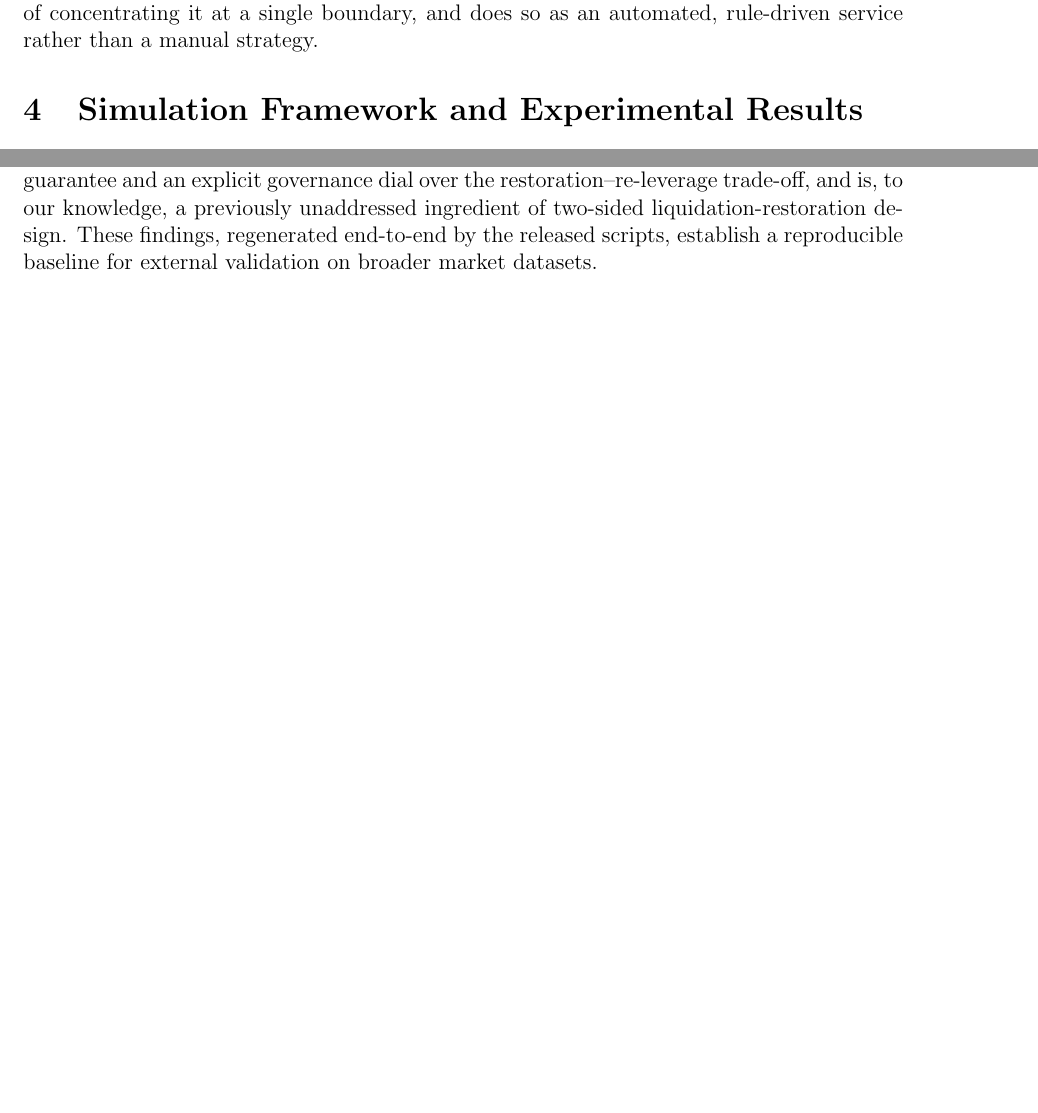
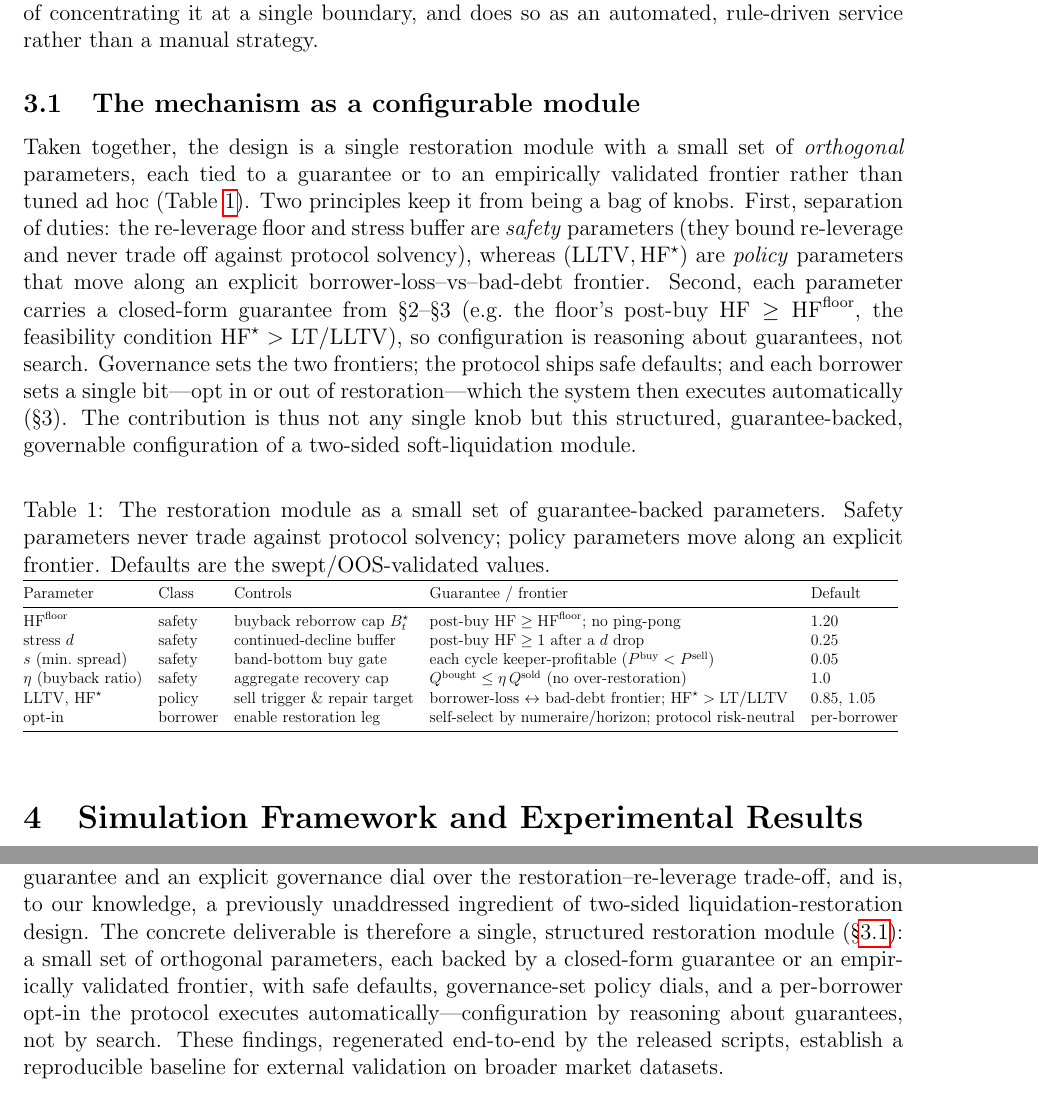
Before and after one commit to jianmliu/hf-soft-liquidation, a LaTeX paper (doc/main.tex): two parts of pages 8 and 18 of 20 before the commit and two parts of pages 8 and 19 of 21 after it, joined at a grey line, cut so that both start at the same text, the shorter picture padded with empty space. Compiled offline with pdfLaTeX.

Commit message:
Add a 'configurable module' subsection + parameter-guarantee table (#11)
Consolidates the scattered dials/knobs into one structured module (new §3.x
'The mechanism as a configurable module' + Table module_config). Frames the
deliverable as a small set of ORTHOGONAL parameters, each tied to a closed-form
guarantee or a validated frontier, not tuned ad hoc:
- safety params (HF_floor, stress d, spread s, eta) never trade against
  protocol solvency;
- policy params (LLTV, HF*) move along the explicit borrower-loss<->bad-debt
  frontier (HF*>LT/LLTV);
- a per-borrower opt-in bit the system executes automatically.
This turns the 'it became an engineering configurable module' observation into a
deliberate design contribution: configuration is reasoning about guarantees, not
search. Echoed in the conclusion. 21 pages.

Co-authored-by: Claude Opus 4.8 <noreply@anthropic.com>

```diff
--- a/doc/main.tex
+++ b/doc/main.tex
@@ -118,6 +118,30 @@ The buyback is therefore best understood as a band-bottom, leveraged-long restor
 Without the floor the second term grows with each re-liquidation and can dominate, so the leg degenerates into a friction-bleeding ``buy-and-hold-through-anything'' leveraged long that is net-negative \emph{even in collateral terms} once the bonus paid to run the cycle is counted. The floor's role is thus economic: by driving $\Delta\widetilde D\to 0$ it makes the restoration friction-efficient---restoring collateral while paying the liquidation bonus as few times as possible. Our simulations charge the bonus $b$ (so the ping-pong drag is already visible as worse borrower outcomes under the unguarded rule, \S\ref{sec:results}) but abstract from slippage $\sigma$; with realistic slippage the case for the floor is only stronger.
 
 \paragraph{Permissionless, system-executed two sides.} Crucially, the opt-in is \emph{set-and-forget}: the borrower elects the option once (and its parameters---the floor $\mathrm{HF}^{\text{floor}}$ and stress buffer $d$), and the protocol thereafter executes the restoration \emph{on the borrower's behalf}, without any active management by the borrower. Both legs are permissionless and deterministic-by-rule, so keepers compete to execute them: one side races to deleverage on the way down, the other to buy back at the band bottom on the way up, each rewarded by the positive grid spread. The borrower neither monitors the market nor times trades; the system does. Realized protocol round-trip P\&L over completed sell--buy cycles is $\Pi=\sum_k q_k(P_k^{\text{sell}}-P_k^{\text{buy}})$, positive by the positive-spread guard on each matched cycle; the borrower-side fiat outcome above is a separate ledger. The mechanism thus reallocates liquidation risk over time instead of concentrating it at a single boundary, and does so as an automated, rule-driven service rather than a manual strategy.
+
+\subsection{The mechanism as a configurable module}
+\label{sec:module}
+Taken together, the design is a single restoration module with a small set of \emph{orthogonal} parameters, each tied to a guarantee or to an empirically validated frontier rather than tuned ad hoc (Table~\ref{tab:module_config}). Two principles keep it from being a bag of knobs. First, separation of duties: the re-leverage floor and stress buffer are \emph{safety} parameters (they bound re-leverage and never trade off against protocol solvency), whereas $(\mathrm{LLTV},\mathrm{HF}^{\star})$ are \emph{policy} parameters that move along an explicit borrower-loss--vs--bad-debt frontier. Second, each parameter carries a closed-form guarantee from \S2--\S3 (e.g.\ the floor's post-buy $\mathrm{HF}\ge\mathrm{HF}^{\text{floor}}$, the feasibility condition $\mathrm{HF}^{\star}>\mathrm{LT}/\mathrm{LLTV}$), so configuration is reasoning about guarantees, not search. Governance sets the two frontiers; the protocol ships safe defaults; and each borrower sets a single bit---opt in or out of restoration---which the system then executes automatically (\S3). The contribution is thus not any single knob but this structured, guarantee-backed, governable configuration of a two-sided soft-liquidation module.
+
+\begin{table}[h!]
+\centering
+\caption{The restoration module as a small set of guarantee-backed parameters. Safety parameters never trade against protocol solvency; policy parameters move along an explicit frontier. Defaults are the swept/OOS-validated values.}
+\label{tab:module_config}
+\resizebox{\textwidth}{!}{%
+\begin{tabular}{@{}l l l l l@{}}
+\toprule
+Parameter & Class & Controls & Guarantee / frontier & Default \\
+\midrule
+$\mathrm{HF}^{\text{floor}}$ & safety & buyback reborrow cap $B_t^{\star}$ & post-buy $\mathrm{HF}\ge\mathrm{HF}^{\text{floor}}$; no ping-pong & $1.20$ \\
+stress $d$ & safety & continued-decline buffer & post-buy $\mathrm{HF}\ge 1$ after a $d$ drop & $0.25$ \\
+$s$ (min.\ spread) & safety & band-bottom buy gate & each cycle keeper-profitable ($P^{\text{buy}}<P^{\text{sell}}$) & $0.05$ \\
+$\eta$ (buyback ratio) & safety & aggregate recovery cap & $Q^{\text{bought}}\le\eta\,Q^{\text{sold}}$ (no over-restoration) & $1.0$ \\
+$\mathrm{LLTV}$, $\mathrm{HF}^{\star}$ & policy & sell trigger \& repair target & borrower-loss $\leftrightarrow$ bad-debt frontier; $\mathrm{HF}^{\star}>\mathrm{LT}/\mathrm{LLTV}$ & $0.85$, $1.05$ \\
+opt-in & borrower & enable restoration leg & self-select by numeraire/horizon; protocol risk-neutral & per-borrower \\
+\bottomrule
+\end{tabular}
+}
+\end{table}
 
 \section{Simulation Framework and Experimental Results}
 \label{sec:results}
@@ -252,7 +276,7 @@ The results rest on several explicit assumptions, which we state as scope rather
 A complete empirical evaluation should cross LLTV levels, close-factor slope and bounds, trigger hysteresis (buyback risk-guard bandwidth), market regime class, recovery policy, and redemption toggles. The relevant outputs are restoration--profit frontiers, event turnover and slippage sensitivity, tail bad-debt statistics, and depeg half-life proxies. This design makes risk-management trade-offs directly measurable.
 
 \section{Conclusion}
-Target-HF LLTV/LTV soft liquidation with a guarded band-restoration leg provides a practical, auditable risk-control primitive for volatile lending markets. Target-HF partial liquidation Pareto-dominates fixed-close-factor liquidation---lower bad debt and no-worse borrower loss---a result that holds out of sample on $15$ assets across 2019--2024 (the deleveraging baseline). Solvency is a governance frontier rather than an absolute: an early, pre-emptive trigger drives out-of-sample worst-case bad debt to a few hundred USD at a modest borrower-loss cost, while a loss-minimizing late trigger leaves a residual. But that deleveraging strength is Aave's, not ours. Measured against the right baseline---Aave v4's sell-only target-HF engine---our contribution, the guarded buyback leg, is honestly a \emph{modest, safe, near-free option}: it restores strictly more collateral (an accounting guarantee), adds no bad debt, induces almost no extra liquidation, and delivers a small, conditional USD benefit that accrues mainly to long-horizon, asset-valuing borrowers. We make no claim that it dominates the Aave baseline in dollars; we claim it is a safe restoration option the sell-only baseline lacks, with the re-leverage guard as the ingredient that makes it safe. Its value being preference-dependent, the right deployment is a per-borrower opt-in module: collateralized borrowers with different numeraires, horizons, and asset convictions self-select, and because the guard keeps the option risk-neutral to the protocol, offering it to some never burdens those who decline. The contribution is the restoration leg and its quantity rule: recovery must be solvency-governed, not lot-matched, because a reborrow-funded buyback lowers the health factor and a naive lot-matched rule re-levers the position into ping-pong re-liquidation---and liquidation is not free, so each induced cycle burns the liquidation bonus (and slippage), turning an unguarded leg into a friction-bleeding leveraged long that can be net-negative even in collateral terms. Bounded by a health-factor floor, the leg never induces extra liquidation and never adds bad debt, and an exact identity characterizes its value: it restores strictly more collateral on every path ($\Delta\rho>0$), while its USD outcome $\sum_i q_i(P_T-P_i^{\text{buy}})$ is a band-bottom leveraged long---unconditionally favorable for a borrower who values the collateral asset or holds a long-horizon conviction that it recovers above the band-bottom buy prices, and a horizon-dependent bet for one marking to USD. The re-leverage floor is thus both the safety guarantee and an explicit governance dial over the restoration--re-leverage trade-off, and is, to our knowledge, a previously unaddressed ingredient of two-sided liquidation-restoration design. These findings, regenerated end-to-end by the released scripts, establish a reproducible baseline for external validation on broader market datasets.
+Target-HF LLTV/LTV soft liquidation with a guarded band-restoration leg provides a practical, auditable risk-control primitive for volatile lending markets. Target-HF partial liquidation Pareto-dominates fixed-close-factor liquidation---lower bad debt and no-worse borrower loss---a result that holds out of sample on $15$ assets across 2019--2024 (the deleveraging baseline). Solvency is a governance frontier rather than an absolute: an early, pre-emptive trigger drives out-of-sample worst-case bad debt to a few hundred USD at a modest borrower-loss cost, while a loss-minimizing late trigger leaves a residual. But that deleveraging strength is Aave's, not ours. Measured against the right baseline---Aave v4's sell-only target-HF engine---our contribution, the guarded buyback leg, is honestly a \emph{modest, safe, near-free option}: it restores strictly more collateral (an accounting guarantee), adds no bad debt, induces almost no extra liquidation, and delivers a small, conditional USD benefit that accrues mainly to long-horizon, asset-valuing borrowers. We make no claim that it dominates the Aave baseline in dollars; we claim it is a safe restoration option the sell-only baseline lacks, with the re-leverage guard as the ingredient that makes it safe. Its value being preference-dependent, the right deployment is a per-borrower opt-in module: collateralized borrowers with different numeraires, horizons, and asset convictions self-select, and because the guard keeps the option risk-neutral to the protocol, offering it to some never burdens those who decline. The contribution is the restoration leg and its quantity rule: recovery must be solvency-governed, not lot-matched, because a reborrow-funded buyback lowers the health factor and a naive lot-matched rule re-levers the position into ping-pong re-liquidation---and liquidation is not free, so each induced cycle burns the liquidation bonus (and slippage), turning an unguarded leg into a friction-bleeding leveraged long that can be net-negative even in collateral terms. Bounded by a health-factor floor, the leg never induces extra liquidation and never adds bad debt, and an exact identity characterizes its value: it restores strictly more collateral on every path ($\Delta\rho>0$), while its USD outcome $\sum_i q_i(P_T-P_i^{\text{buy}})$ is a band-bottom leveraged long---unconditionally favorable for a borrower who values the collateral asset or holds a long-horizon conviction that it recovers above the band-bottom buy prices, and a horizon-dependent bet for one marking to USD. The re-leverage floor is thus both the safety guarantee and an explicit governance dial over the restoration--re-leverage trade-off, and is, to our knowledge, a previously unaddressed ingredient of two-sided liquidation-restoration design. The concrete deliverable is therefore a single, structured restoration module (\S\ref{sec:module}): a small set of orthogonal parameters, each backed by a closed-form guarantee or an empirically validated frontier, with safe defaults, governance-set policy dials, and a per-borrower opt-in the protocol executes automatically---configuration by reasoning about guarantees, not by search. These findings, regenerated end-to-end by the released scripts, establish a reproducible baseline for external validation on broader market datasets.
 
 \paragraph{Reproducibility.}
 \label{sec:repro}
```
